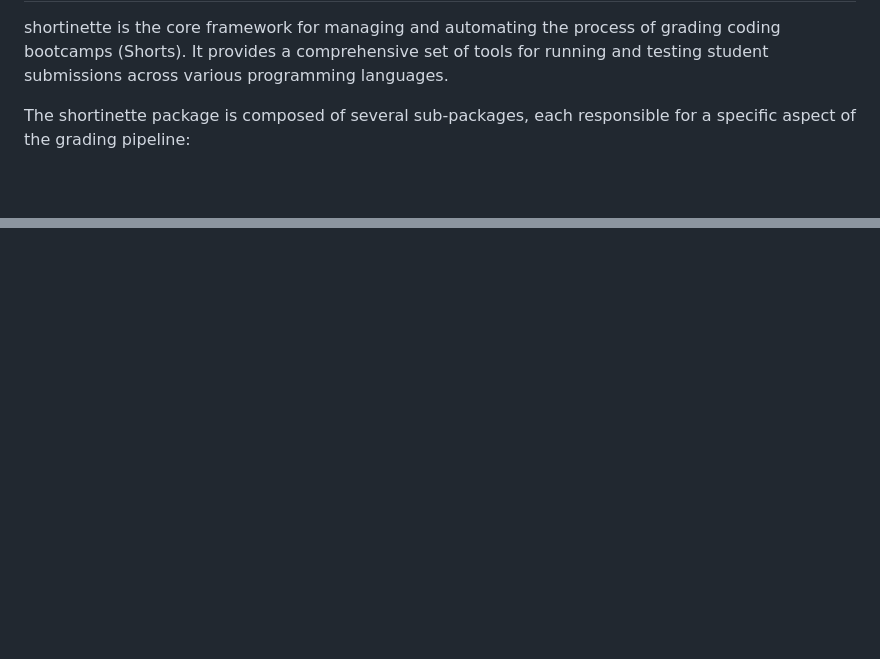
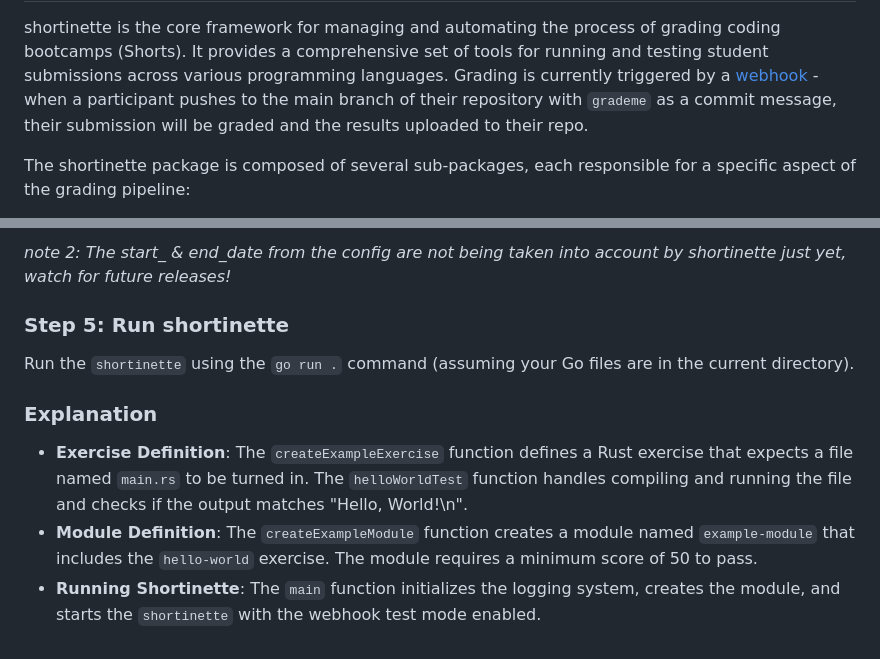
Before and after one commit to 42-Short/shortinette, a Markdown page: README.md, 2 parts joined by grey strips. Rendered like a GitHub page; blank space fills up the shorter version.

```diff
--- a/README.md
+++ b/README.md
@@ -5,6 +2,9 @@ Coding bootcamp creation framework.
 shortinette is the core framework for managing and automating the process of
 grading coding bootcamps (Shorts). It provides a comprehensive set of tools for
 running and testing student submissions across various programming languages.
+Grading is currently triggered by a [webhook](https://pkg.go.dev/github.com/42-Short/shortinette/pkg/testmodes/webhook) - when a participant
+pushes to the main branch of their repository with `grademe` as a commit message, their submission
+will be graded and the results uploaded to their repo.
 
 The shortinette package is composed of several sub-packages, each responsible for a specific
 aspect of the grading pipeline:
@@ -57,0 +211,10 @@ tasks of compiling, running, and grading student code.
+_note 2: The start\_ & end_date from the config are not being taken into account by shortinette just yet, watch for future releases!_
+### Step 5: Run shortinette
+
+Run the `shortinette` using the `go run .` command (assuming your Go files are in the current directory).
+
+### Explanation
+
+- **Exercise Definition**: The `createExampleExercise` function defines a Rust exercise that expects a file named `main.rs` to be turned in. The `helloWorldTest` function handles compiling and running the file and checks if the output matches "Hello, World!\n".
+- **Module Definition**: The `createExampleModule` function creates a module named `example-module` that includes the `hello-world` exercise. The module requires a minimum score of 50 to pass.
+- **Running Shortinette**: The `main` function initializes the logging system, creates the module, and starts the `shortinette` with the webhook test mode enabled.
```
Also changed, not shown: other parts of README.md (+153 -3 lines).
